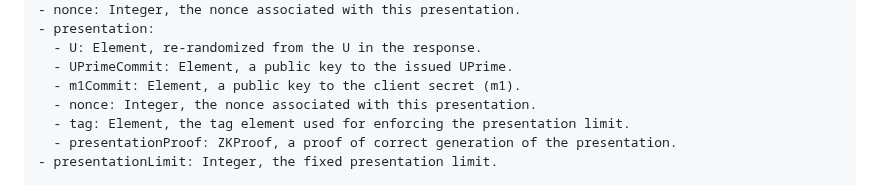
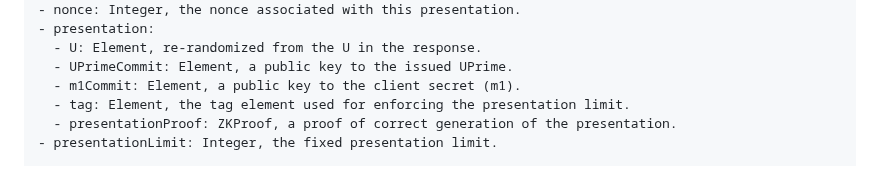
Before and after one commit to chris-wood/draft-arc, a Markdown page: draft-yun-cfrg-arc.md, the part around the change. GitHub-like rendering.

Commit message:
Remove nonce from presentation struct in proof section

```diff
--- a/draft-yun-cfrg-arc.md
+++ b/draft-yun-cfrg-arc.md
@@ -672,7 +672,6 @@ Inputs:
   - U: Element, re-randomized from the U in the response.
   - UPrimeCommit: Element, a public key to the issued UPrime.
   - m1Commit: Element, a public key to the client secret (m1).
-  - nonce: Integer, the nonce associated with this presentation.
   - tag: Element, the tag element used for enforcing the presentation limit.
   - presentationProof: ZKProof, a proof of correct generation of the presentation.
 - presentationLimit: Integer, the fixed presentation limit.
```
